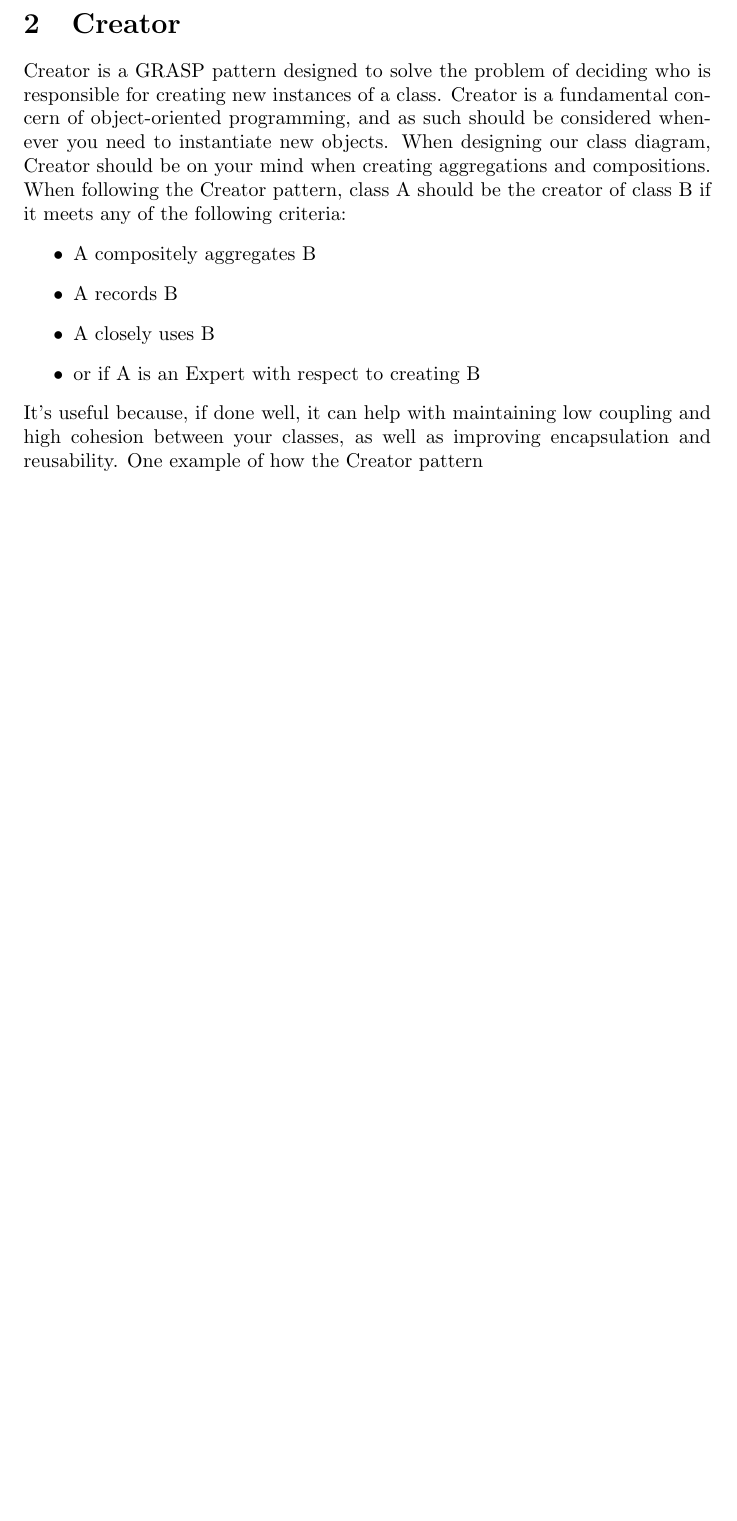
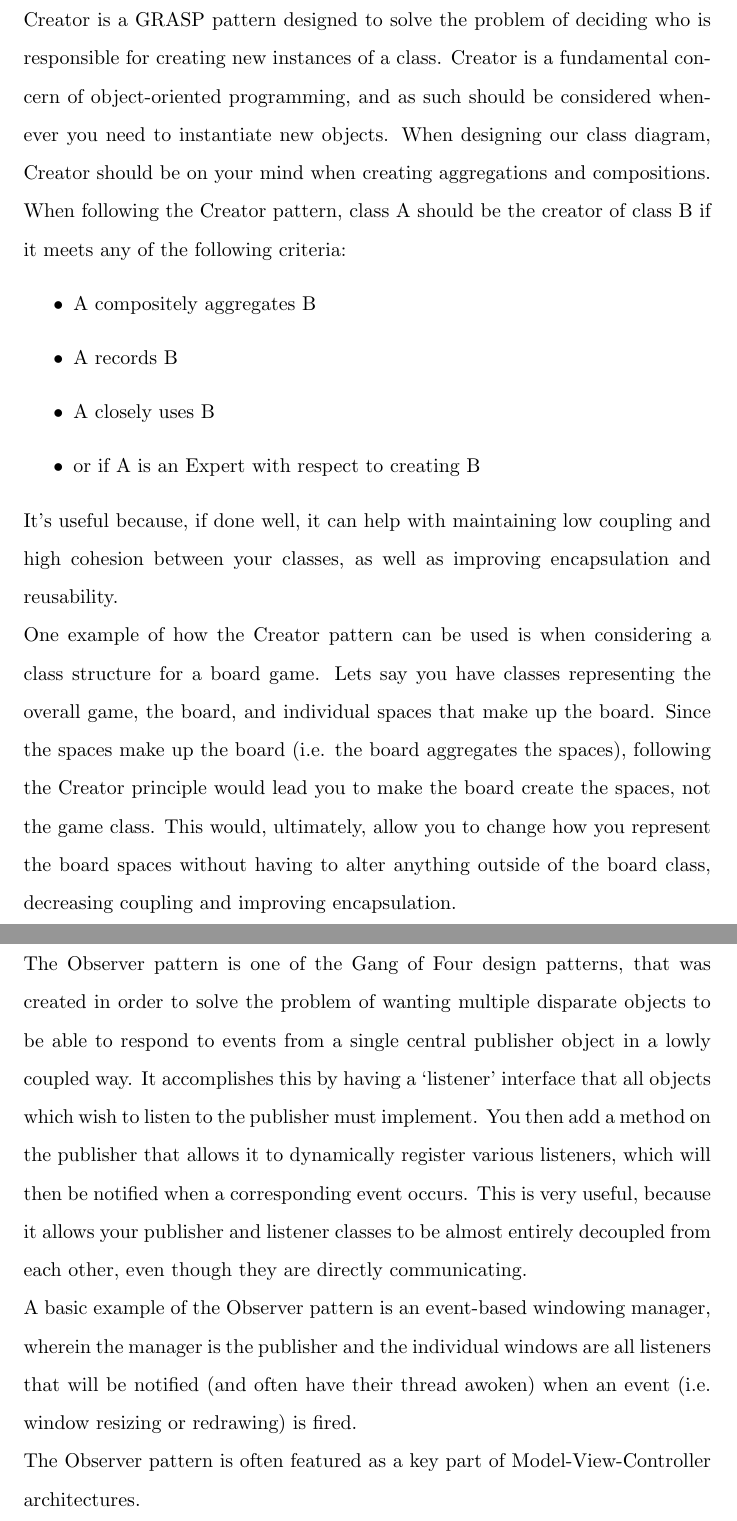
Before and after one commit to avandolder/3220-project, a LaTeX document (patterns.tex): part of page 2 of 2 before the commit and two parts of pages 2 and 3 of 6 after it, the two joined at a grey line, cut at the place of the change, the shorter picture padded with empty space. Compiled offline with pdfLaTeX.

Commit message:
Added additional patterns

```diff
--- a/patterns.tex
+++ b/patterns.tex
@@ -1,5 +1,5 @@
 \documentclass{article}
-\title{Dots and Boxes Design Patterns}
+\title{COMP-3220 Project}
 \author{Adam Vandolder}
 \begin{document}
     \maketitle
@@ -17,7 +20,7 @@
     constantly branching based on their type in order to call the correct player
     functions.
     \newpage
-    \section{Creator}
+    \subsection{Creator Pattern}
     Creator is a GRASP pattern designed to solve the problem of deciding who is
     responsible for creating new instances of a class. Creator is a fundamental
     concern of object-oriented programming, and as such should be considered
@@ -33,5 +36,31 @@
     \end{itemize}
     It's useful because, if done well, it can help with maintaining low coupling
     and high cohesion between your classes, as well as improving encapsulation
-    and reusability. One example of how the Creator pattern
-
+    and reusability.\\
+    One example of how the Creator pattern can be used is when considering a
+    class structure for a board game. Lets say you have classes representing the
+    overall game, the board, and individual spaces that make up the board. Since
+    the spaces make up the board (i.e. the board aggregates the spaces),
+    following the Creator principle would lead you to make the board create the
+    spaces, not the game class. This would, ultimately, allow you to change how
+    you represent the board spaces without having to alter anything outside of
+    the board class, decreasing coupling and improving encapsulation.
+    \newpage
+    \subsection{Observer Pattern}
+    The Observer pattern is one of the Gang of Four design patterns, that was
+    created in order to solve the problem of wanting multiple disparate objects
+    to be able to respond to events from a single central publisher object in a
+    lowly coupled way. It accomplishes this by having a `listener' interface
+    that all objects which wish to listen to the publisher must implement. You
+    then add a method on the publisher that allows it to dynamically register
+    various listeners, which will then be notified when a corresponding event
+    occurs.  This is very useful, because it allows your publisher and listener
+    classes to be almost entirely decoupled from each other, even though they
+    are directly communicating.\\
+    A basic example of the Observer pattern is an event-based windowing manager,
+    wherein the manager is the publisher and the individual windows are all
+    listeners that will be notified (and often have their thread awoken) when an
+    event (i.e. window resizing or redrawing) is fired.\\
+    The Observer pattern is often featured as a key part of
+    Model-View-Controller architectures.
+    \newpage
```
Also changed, not shown: patterns.tex (51 more changed lines).
